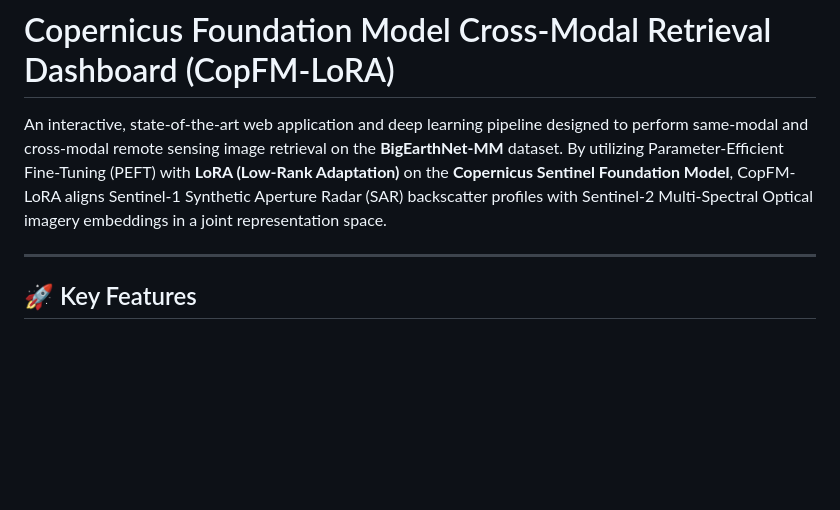
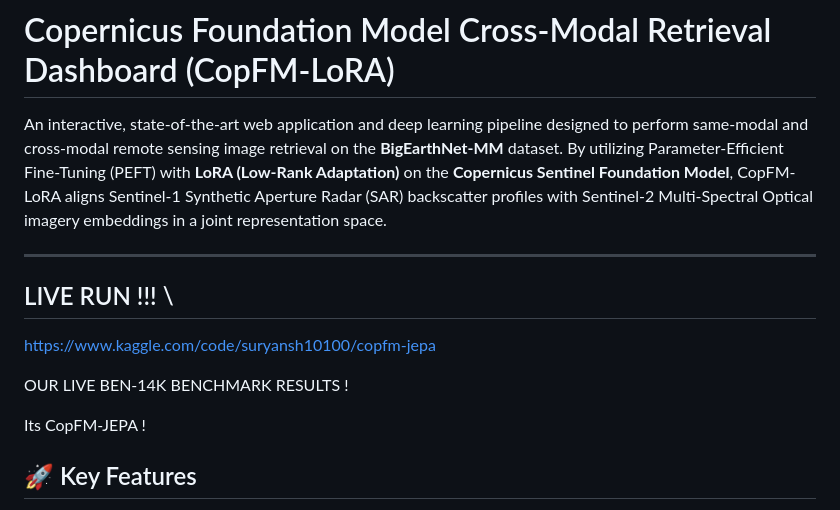
Before and after one commit to 1Suryansh1/BAH-PS-11, a Markdown page: README.md, the part around the change. Drawn GitHub-style; blank space fills up the shorter version.

Commit message:
Update README with live run link and benchmark results
Added live run link and benchmark results to README.

```diff
--- a/README.md
+++ b/README.md
@@ -3,6 +3,15 @@
 An interactive, state-of-the-art web application and deep learning pipeline designed to perform same-modal and cross-modal remote sensing image retrieval on the **BigEarthNet-MM** dataset. By utilizing Parameter-Efficient Fine-Tuning (PEFT) with **LoRA (Low-Rank Adaptation)** on the **Copernicus Sentinel Foundation Model**, CopFM-LoRA aligns Sentinel-1 Synthetic Aperture Radar (SAR) backscatter profiles with Sentinel-2 Multi-Spectral Optical imagery embeddings in a joint representation space.
 
 ---
+
+## LIVE RUN !!! \
+
+https://www.kaggle.com/code/suryansh10100/copfm-jepa
+
+OUR LIVE BEN-14K BENCHMARK RESULTS  !
+
+Its CopFM-JEPA !
+
 
 ## 🚀 Key Features
 
```
